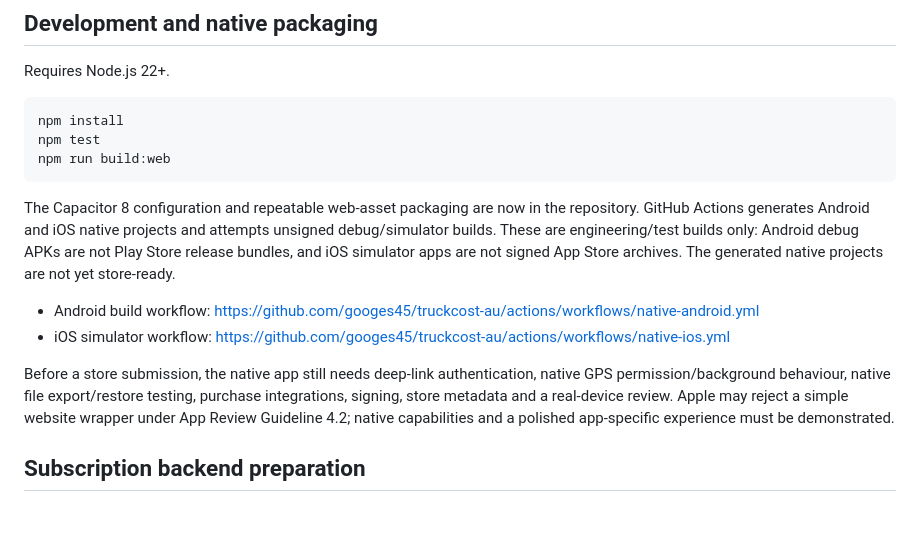
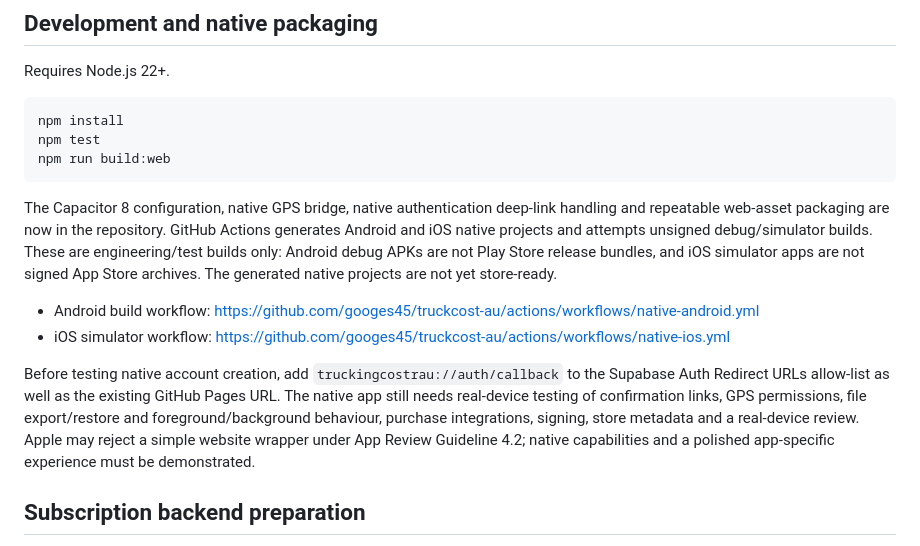
Before and after one commit to googes45/truckcost-au, a Markdown page: README.md, the part around the change. Rendered like a GitHub page; blank space fills up the shorter version.

Commit message:
Document native GPS and Supabase auth callback setup

````diff
--- a/README.md
+++ b/README.md
@@ -55,12 +55,12 @@ npm install
 npm test
 npm run build:web
 ```
-The Capacitor 8 configuration and repeatable web-asset packaging are now in the repository. GitHub Actions generates Android and iOS native projects and attempts unsigned debug/simulator builds. These are engineering/test builds only: Android debug APKs are not Play Store release bundles, and iOS simulator apps are not signed App Store archives. The generated native projects are not yet store-ready.
+The Capacitor 8 configuration, native GPS bridge, native authentication deep-link handling and repeatable web-asset packaging are now in the repository. GitHub Actions generates Android and iOS native projects and attempts unsigned debug/simulator builds. These are engineering/test builds only: Android debug APKs are not Play Store release bundles, and iOS simulator apps are not signed App Store archives. The generated native projects are not yet store-ready.
 
 - Android build workflow: https://github.com/googes45/truckcost-au/actions/workflows/native-android.yml
 - iOS simulator workflow: https://github.com/googes45/truckcost-au/actions/workflows/native-ios.yml
 
-Before a store submission, the native app still needs deep-link authentication, native GPS permission/background behaviour, native file export/restore testing, purchase integrations, signing, store metadata and a real-device review. Apple may reject a simple website wrapper under App Review Guideline 4.2; native capabilities and a polished app-specific experience must be demonstrated.
+Before testing native account creation, add `truckingcostrau://auth/callback` to the Supabase Auth Redirect URLs allow-list as well as the existing GitHub Pages URL. The native app still needs real-device testing of confirmation links, GPS permissions, file export/restore and foreground/background behaviour, purchase integrations, signing, store metadata and a real-device review. Apple may reject a simple website wrapper under App Review Guideline 4.2; native capabilities and a polished app-specific experience must be demonstrated.
 
 ## Subscription backend preparation
 
````
